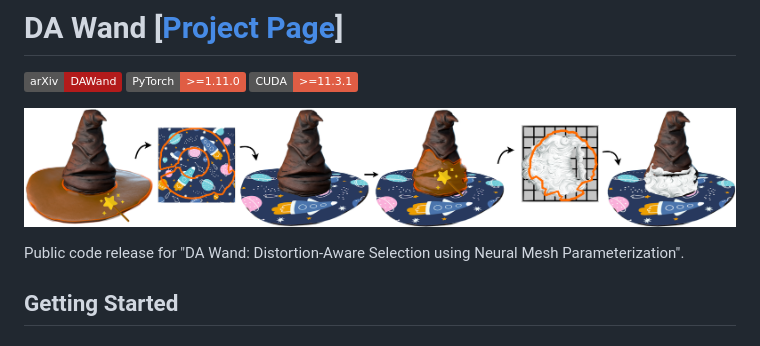
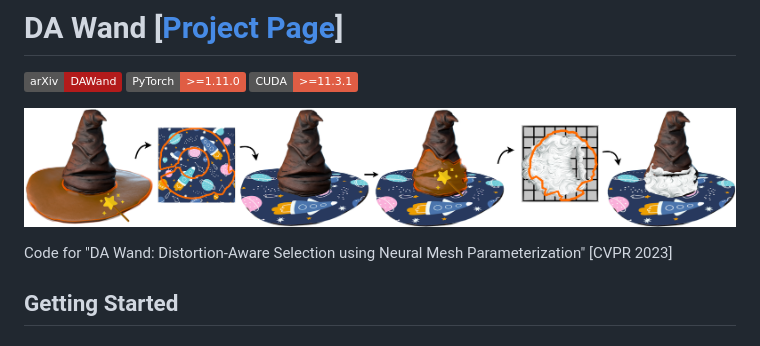
Before and after one commit to threedle/DA-Wand, a Markdown page: README.md, the part around the change. Drawn GitHub-style; badges without logos.

```diff
--- a/README.md
+++ b/README.md
@@ -5,7 +5,7 @@
 
 ![teaser](./media/teaser.png)
 
-Public code release for "DA Wand: Distortion-Aware Selection using Neural Mesh Parameterization".
+Code for "DA Wand: Distortion-Aware Selection using Neural Mesh Parameterization" [CVPR 2023]
 
 ## Getting Started
 ### Installation
```
